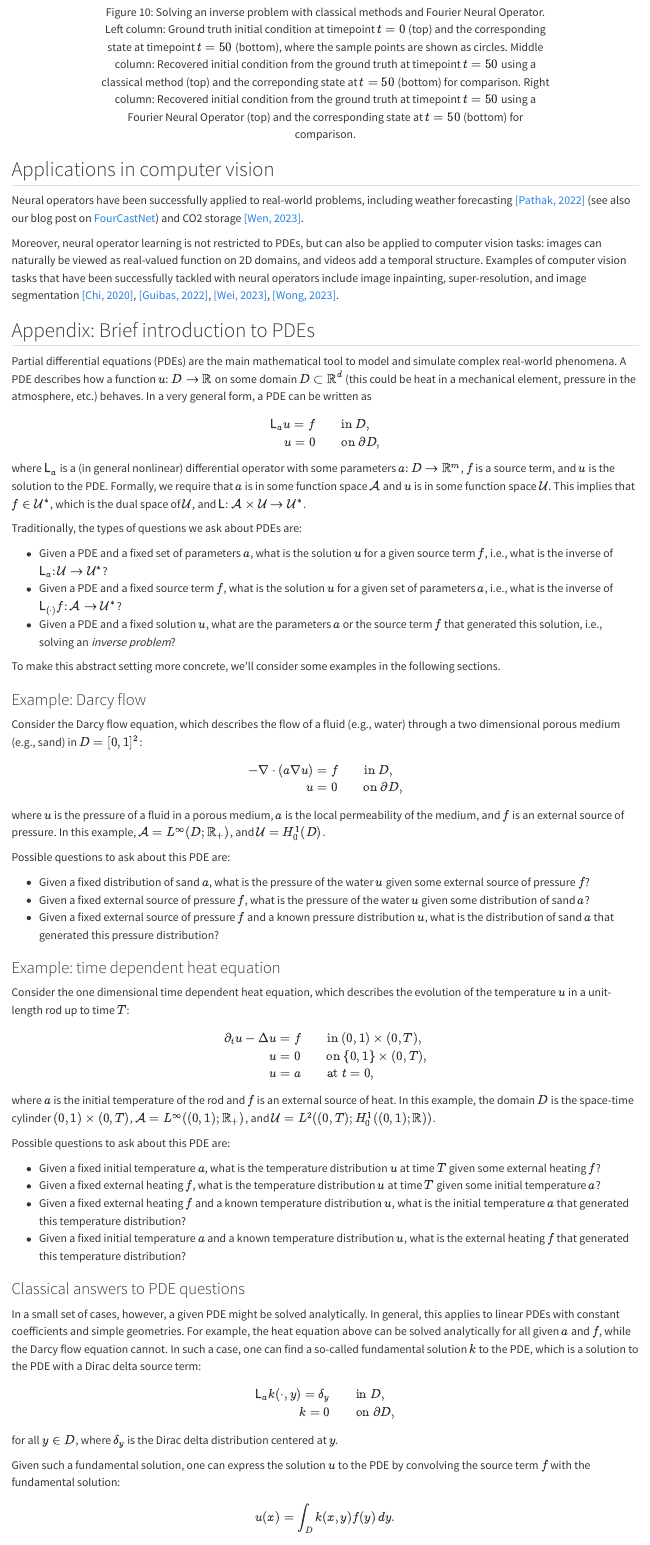
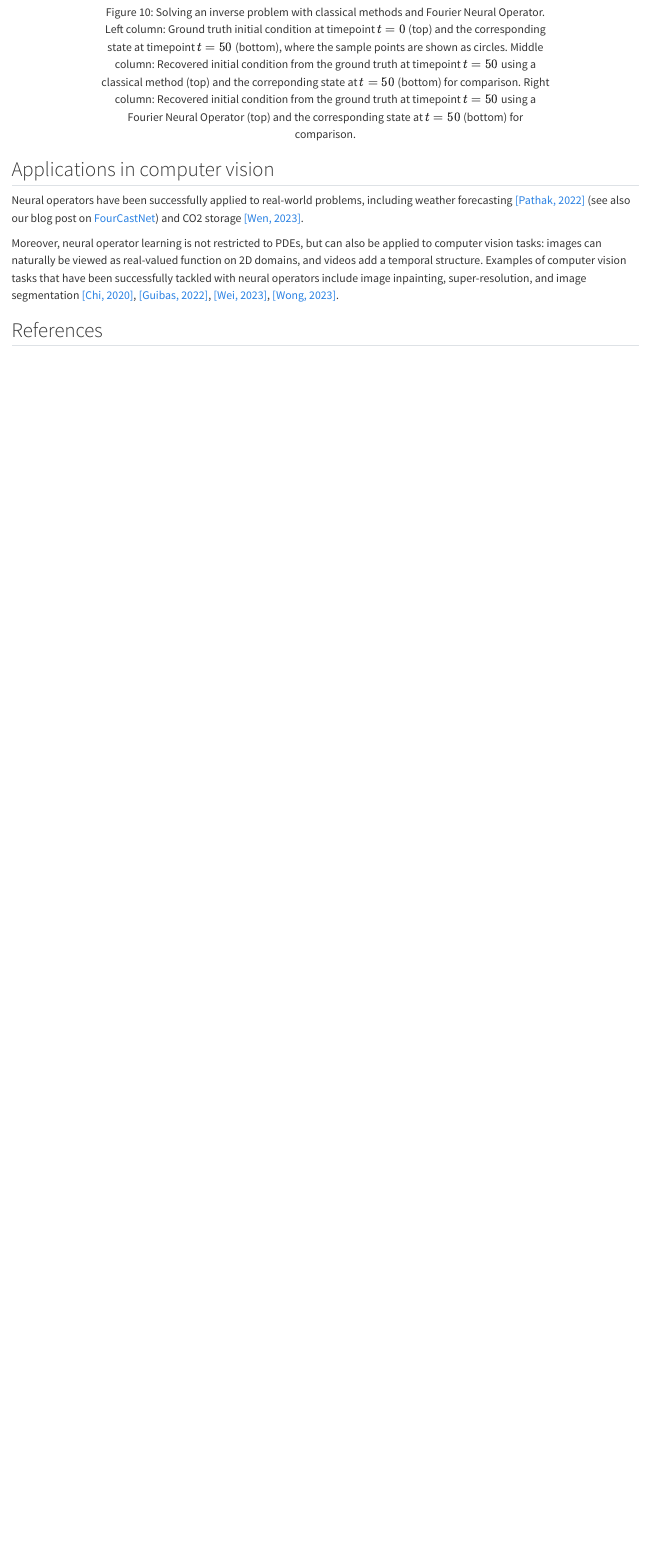
Before and after one commit to janelia-cvml/blog, a Quarto document (posts/NeuralOperators/index.qmd): the page in a window 1100 px wide, from 8240 px down. Rendered offline with R 4.5, knitr and Pandoc in place of Quarto, with nearby package versions.

Commit message:
Remove superfluous section about PDEs

```diff
--- a/posts/NeuralOperators/index.qmd
+++ b/posts/NeuralOperators/index.qmd
@@ -251,76 +251,3 @@ images can naturally be viewed as real-valued function on 2D domains, and videos
 Examples of computer vision tasks that have been successfully tackled with neural operators include image inpainting, super-resolution, and image segmentation [[Chi, 2020]](#Chi2020), [[Guibas, 2022]](#Guibas2022), [[Wei, 2023]](#Wei2023), [[Wong, 2023]](#Wong2023).
 
 
-## Appendix: Brief introduction to PDEs {#sec-appendix}
-
-Partial differential equations (PDEs) are the main mathematical tool to model and simulate complex real-world phenomena.
-A PDE describes how a function $u \colon D \to \mathbb{R}$ on some domain $D \subset \mathbb{R}^d$ (this could be heat in a mechanical element, pressure in the atmosphere, etc.) behaves.
-In a very general form, a PDE can be written as
-$$\begin{align}
-\mathsf{L}_a u = f \qquad &\text{in } D,\\
-u = 0 \qquad &\text{on } \partial D,
-\end{align}$$
-where $\mathsf{L}_a$ is a (in general nonlinear) differential operator with some parameters $a \colon D \to \mathbb{R}^m$, $f$ is a source term, and $u$ is the solution to the PDE.
-Formally, we require that $a$ is in some function space $\mathcal{A}$ and $u$ is in some function space $\mathcal{U}$.
-This implies that $f \in \mathcal{U}^*$, which is the dual space of $\mathcal{U}$, and $\mathsf{L} \colon \mathcal{A} \times \mathcal{U} \to \mathcal{U}^*$.
-
-Traditionally, the types of questions we ask about PDEs are:
-
-- Given a PDE and a fixed set of parameters $a$, what is the solution $u$ for a given source term $f$, i.e., what is the inverse of $\mathsf{L}_a \colon \mathcal{U} \to \mathcal{U}^*$?
-- Given a PDE and a fixed source term $f$, what is the solution $u$ for a given set of parameters $a$, i.e., what is the inverse of $\mathsf{L}_{(\cdot)}f \colon \mathcal{A} \to \mathcal{U}^*$?
-- Given a PDE and a fixed solution $u$, what are the parameters $a$ or the source term $f$ that generated this solution, i.e., solving an *inverse problem*?
-
-To make this abstract setting more concrete, we'll consider some examples in the following sections.
-
-
-### Example: Darcy flow
-
-Consider the Darcy flow equation, which describes the flow of a fluid (e.g., water) through a two dimensional porous medium (e.g., sand) in $D = [0, 1]^2$:
-$$\begin{align}
--\nabla \cdot (a \nabla u) &= f \qquad \text{in } D,\\
-u &= 0 \qquad \text{on } \partial D,
-\end{align}$$
-where $u$ is the pressure of a fluid in a porous medium, $a$ is the local permeability of the medium, and $f$ is an external source of pressure.
-In this example, $\mathcal{A} = L^\infty(D; \mathbb{R}_+)$, and $\mathcal{U} = H^1_0(D)$.
-
-Possible questions to ask about this PDE are:
-
-- Given a fixed distribution of sand $a$, what is the pressure of the water $u$ given some external source of pressure $f$?
-- Given a fixed external source of pressure $f$, what is the pressure of the water $u$ given some distribution of sand $a$?
-- Given a fixed external source of pressure $f$ and a known pressure distribution $u$, what is the distribution of sand $a$ that generated this pressure distribution?
-
-
-### Example: time dependent heat equation
-
-Consider the one dimensional time dependent heat equation, which describes the evolution of the temperature $u$ in a unit-length rod up to time $T$:
-$$\begin{align}
-\partial_t u - \Delta u &= f \qquad \text{in } (0, 1) \times (0, T),\\
-u &= 0 \qquad \text{on } \{0, 1\} \times (0, T),\\
-u &= a \qquad \text{at } t = 0,
-\end{align}$$
-where $a$ is the initial temperature of the rod and $f$ is an external source of heat.
-In this example, the domain $D$ is the space-time cylinder $(0, 1) \times (0, T)$, $\mathcal{A} = L^\infty((0, 1); \mathbb{R}_+)$, and $\mathcal{U} = L^2((0, T); H^1_0((0,1); \mathbb{R}))$.
-
-Possible questions to ask about this PDE are:
-
-- Given a fixed initial temperature $a$, what is the temperature distribution $u$ at time $T$ given some external heating $f$?
-- Given a fixed external heating $f$, what is the temperature distribution $u$ at time $T$ given some initial temperature $a$?
-- Given a fixed external heating $f$ and a known temperature distribution $u$, what is the initial temperature $a$ that generated this temperature distribution?
-- Given a fixed initial temperature $a$ and a known temperature distribution $u$, what is the external heating $f$ that generated this temperature distribution?
-
-
-### Classical answers to PDE questions
-
-
-In a small set of cases, however, a given PDE might be solved analytically.
-In general, this applies to linear PDEs with constant coefficients and simple geometries.
-For example, the heat equation above can be solved analytically for all given $a$ and $f$, while the Darcy flow equation cannot.
-In such a case, one can find a so-called fundamental solution $k$ to the PDE, which is a solution to the PDE with a Dirac delta source term:
-$$\begin{align}
-\mathsf{L}_a k(\cdot, y) = \delta_y \qquad &\text{in } D,\\
-k = 0 \qquad &\text{on } \partial D,
-\end{align}$$
-for all $y \in D$, where $\delta_y$ is the Dirac delta distribution centered at $y$.
-
-Given such a fundamental solution, one can express the solution $u$ to the PDE by convolving the source term $f$ with the fundamental solution:
-$$u(x) = \int_D k(x, y) f(y) \, dy.$$
```
Also changed, not shown: posts/NeuralOperators/index.qmd (4 more changed lines).
